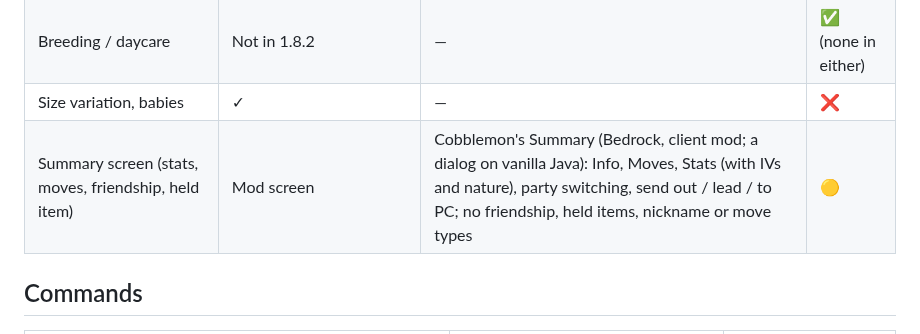
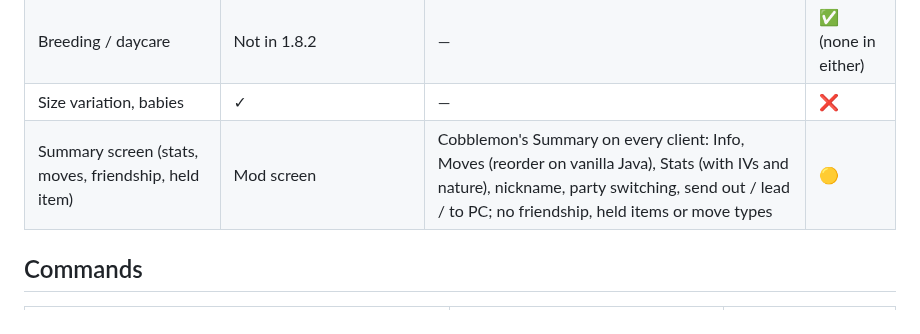
Before and after one commit to kahngjoonkoh/cobblemon-link, a Markdown page: docs/COVERAGE.md, the part around the change. Rendered like a GitHub page.

```diff
--- a/docs/COVERAGE.md
+++ b/docs/COVERAGE.md
@@ -90,7 +90,7 @@ This page covers the core first: spawning, battling, capture, Pokémon data and
 | Pasture | ✓ | — | ❌ |
 | Breeding / daycare | Not in 1.8.2 | — | ✅ (none in either) |
 | Size variation, babies | ✓ | — | ❌ |
-| Summary screen (stats, moves, friendship, held item) | Mod screen | Cobblemon's Summary (Bedrock, client mod; a dialog on vanilla Java): Info, Moves, Stats (with IVs and nature), party switching, send out / lead / to PC; no friendship, held items, nickname or move types | 🟡 |
+| Summary screen (stats, moves, friendship, held item) | Mod screen | Cobblemon's Summary on every client: Info, Moves (reorder on vanilla Java), Stats (with IVs and nature), nickname, party switching, send out / lead / to PC; no friendship, held items or move types | 🟡 |
 
 ## Commands
 
```
Also changed, not shown: README.md (+1 -1 lines), docs/screenshots/compare/pokedex-java.png, docs/screenshots/compare/summary-java.png, 6 other files.
